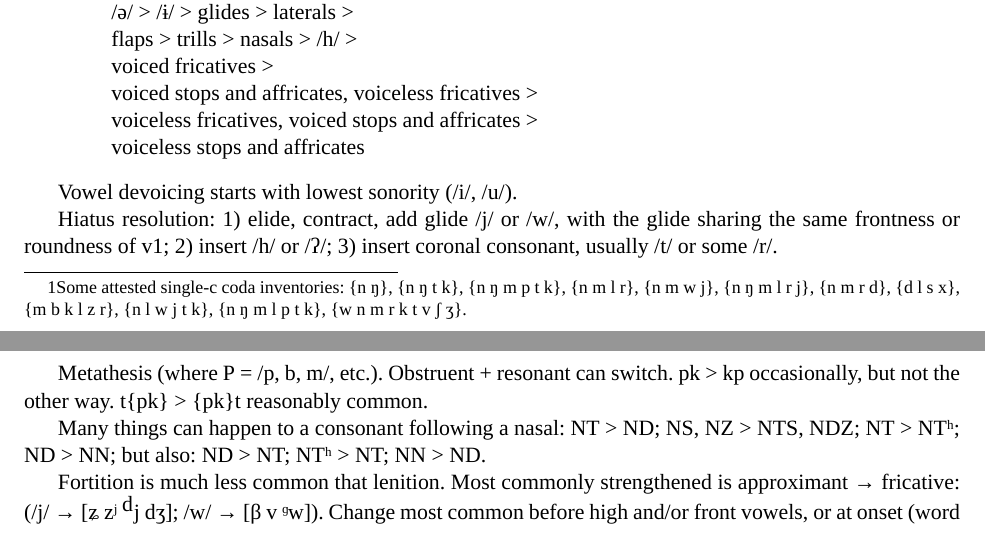
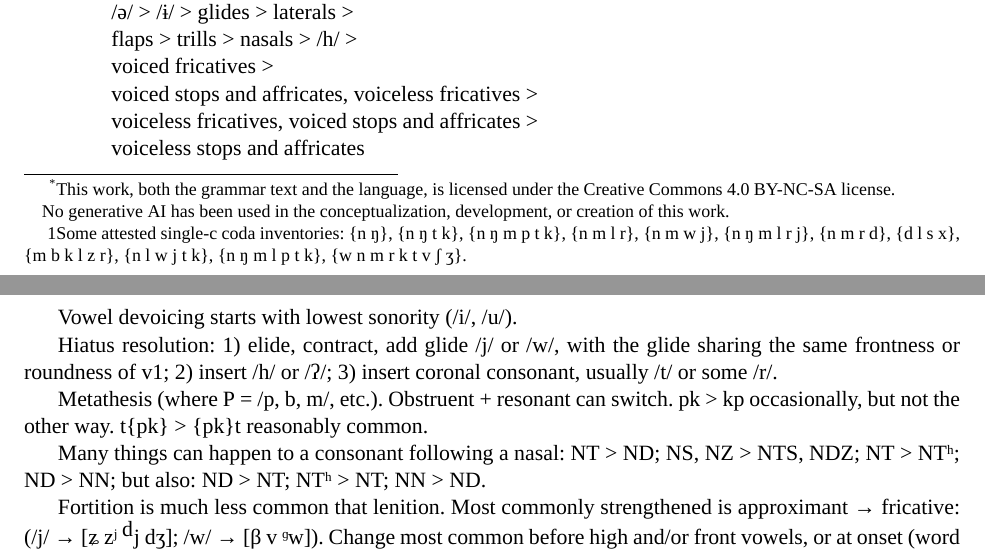
Before and after one commit to wmannis/hypomnemata, a LaTeX document (hypomnemata.tex): two parts of pages 1 and 2 of 42, joined at a grey line, cut so that both start at the same text. Compiled offline with XeLaTeX; a missing font is replaced by an installed copy or a similar font.

Commit message:
AI disclaimer

```diff
--- a/hypomnemata.tex
+++ b/hypomnemata.tex
@@ -69,7 +69,14 @@
 
 \begin{document}
 \frenchspacing
-\title{Hypomnemata Glossopoetica}
+\title{Hypomnemata Glossopoetica\footnote{This work, both the grammar text and the
+  language, is licensed under the Creative Commons 4.0
+  \href{https://creativecommons.org/licenses/by-nc-sa/4.0/}{BY-NC-SA}
+  license.
+
+  No generative AI has been used in the conceptualization,
+  development, or creation of this work.
+}}
 \author{Wm S. Annis}
 \date{\today}
 \maketitle
```
